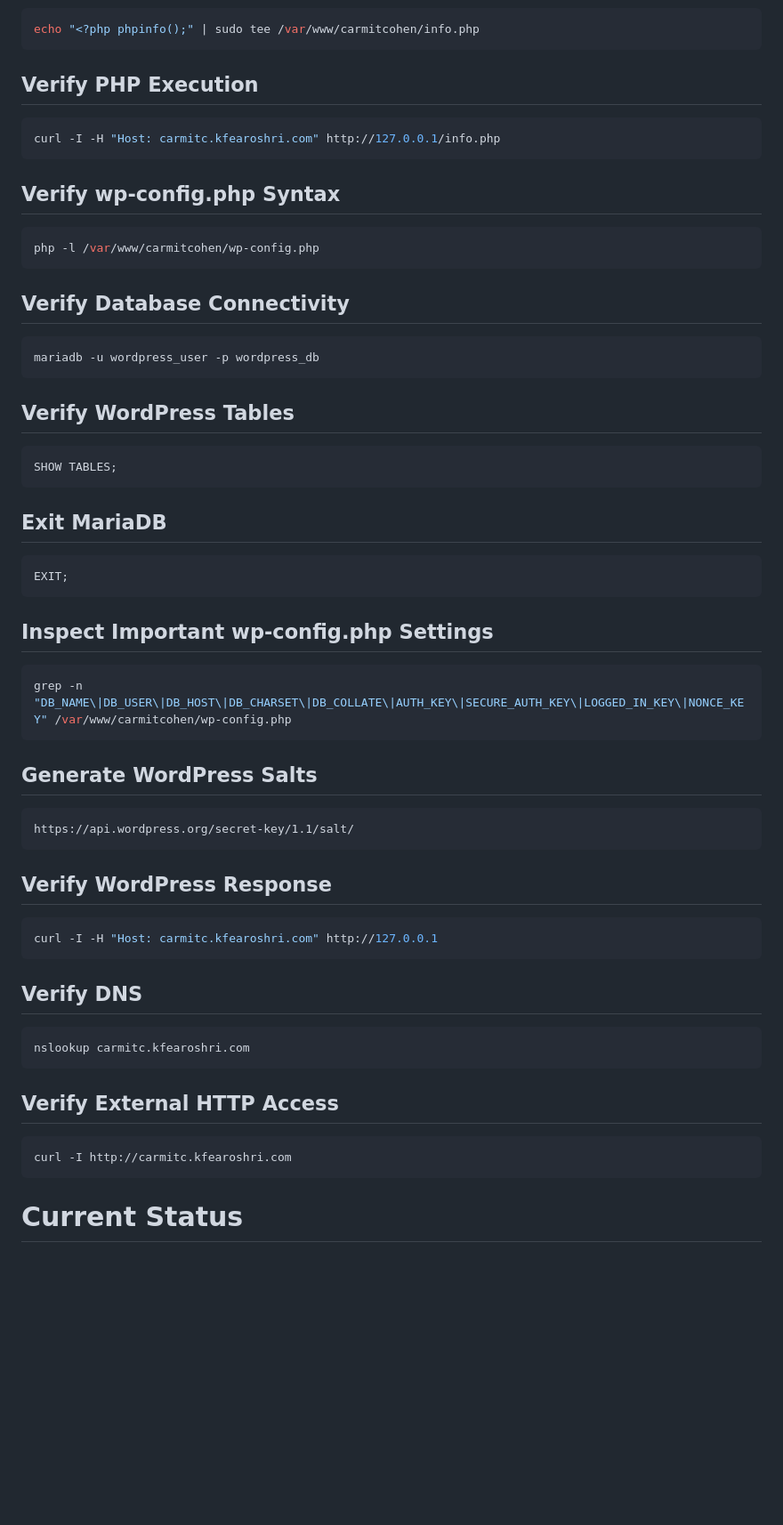
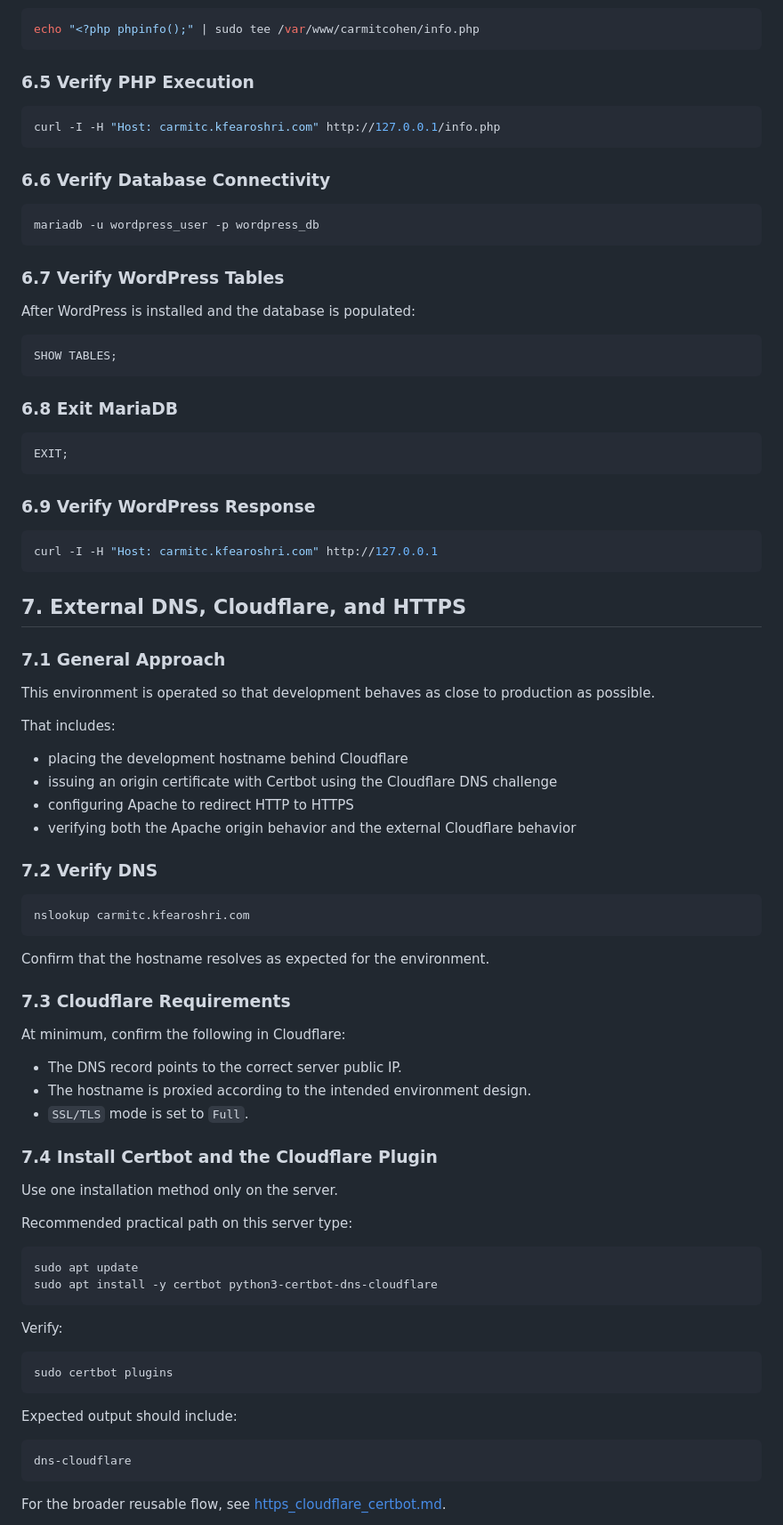
Before and after one commit to KfearO/carmitcohen, a Markdown page: DevOps/server_deploy.md, the part around one of its changes. Shown at 89% size. Drawn GitHub-style; blank space fills up the shorter version.

````diff
--- a/DevOps/server_deploy.md
+++ b/DevOps/server_deploy.md
@@ -223,64 +270,89 @@ sudo tail -n 80 /var/log/apache2/error.log
 echo "<?php phpinfo();" | sudo tee /var/www/carmitcohen/info.php
 ```
 
-## Verify PHP Execution
+### 6.5 Verify PHP Execution
 
 ```bash
 curl -I -H "Host: carmitc.kfearoshri.com" http://127.0.0.1/info.php
 ```
 
-## Verify wp-config.php Syntax
-
-```bash
-php -l /var/www/carmitcohen/wp-config.php
-```
-
-## Verify Database Connectivity
+### 6.6 Verify Database Connectivity
 
 ```bash
 mariadb -u wordpress_user -p wordpress_db
 ```
 
-## Verify WordPress Tables
+### 6.7 Verify WordPress Tables
+
+After WordPress is installed and the database is populated:
 
 ```sql
 SHOW TABLES;
 ```
 
-## Exit MariaDB
+### 6.8 Exit MariaDB
 
 ```sql
 EXIT;
 ```
 
-## Inspect Important wp-config.php Settings
-
-```bash
-grep -n "DB_NAME\|DB_USER\|DB_HOST\|DB_CHARSET\|DB_COLLATE\|AUTH_KEY\|SECURE_AUTH_KEY\|LOGGED_IN_KEY\|NONCE_KEY" /var/www/carmitcohen/wp-config.php
-```
-
-## Generate WordPress Salts
-
-```text
-https://api.wordpress.org/secret-key/1.1/salt/
-```
-
-## Verify WordPress Response
+### 6.9 Verify WordPress Response
 
 ```bash
 curl -I -H "Host: carmitc.kfearoshri.com" http://127.0.0.1
 ```
 
-## Verify DNS
+## 7. External DNS, Cloudflare, and HTTPS
+
+### 7.1 General Approach
+
+This environment is operated so that development behaves as close to production as possible.
+
+That includes:
+
+- placing the development hostname behind Cloudflare
+- issuing an origin certificate with Certbot using the Cloudflare DNS challenge
+- configuring Apache to redirect HTTP to HTTPS
+- verifying both the Apache origin behavior and the external Cloudflare behavior
+
+### 7.2 Verify DNS
 
 ```bash
 nslookup carmitc.kfearoshri.com
 ```
 
-## Verify External HTTP Access
+Confirm that the hostname resolves as expected for the environment.
+
+### 7.3 Cloudflare Requirements
+
+At minimum, confirm the following in Cloudflare:
+
+- The DNS record points to the correct server public IP.
+- The hostname is proxied according to the intended environment design.
+- `SSL/TLS` mode is set to `Full`.
+
+### 7.4 Install Certbot and the Cloudflare Plugin
+
+Use one installation method only on the server.
+
+Recommended practical path on this server type:
 
 ```bash
-curl -I http://carmitc.kfearoshri.com
+sudo apt update
+sudo apt install -y certbot python3-certbot-dns-cloudflare
 ```
 
-# Current Status
+Verify:
+
+```bash
+sudo certbot plugins
+```
+
+Expected output should include:
+
+```text
+dns-cloudflare
+```
+
+For the broader reusable flow, see [https_cloudflare_certbot.md](C:/Users/Kfear/WebstormProjects/carmitcohen/DevOps/https_cloudflare_certbot.md:1).
+
````
Also changed, not shown: other parts of DevOps/server_deploy.md (+246 -46 lines), DevOps/https_cloudflare_certbot.md (added, +212 -0 lines).
